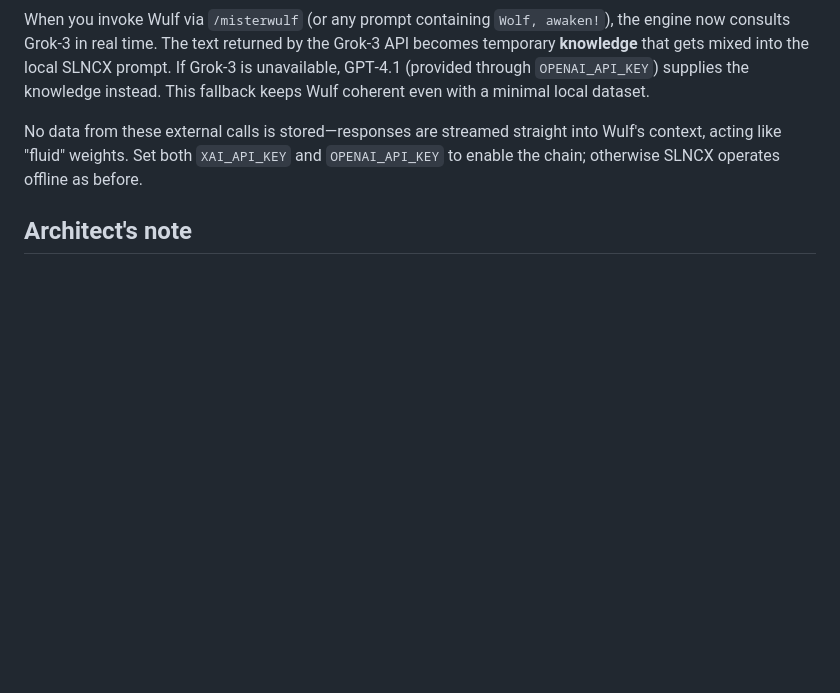
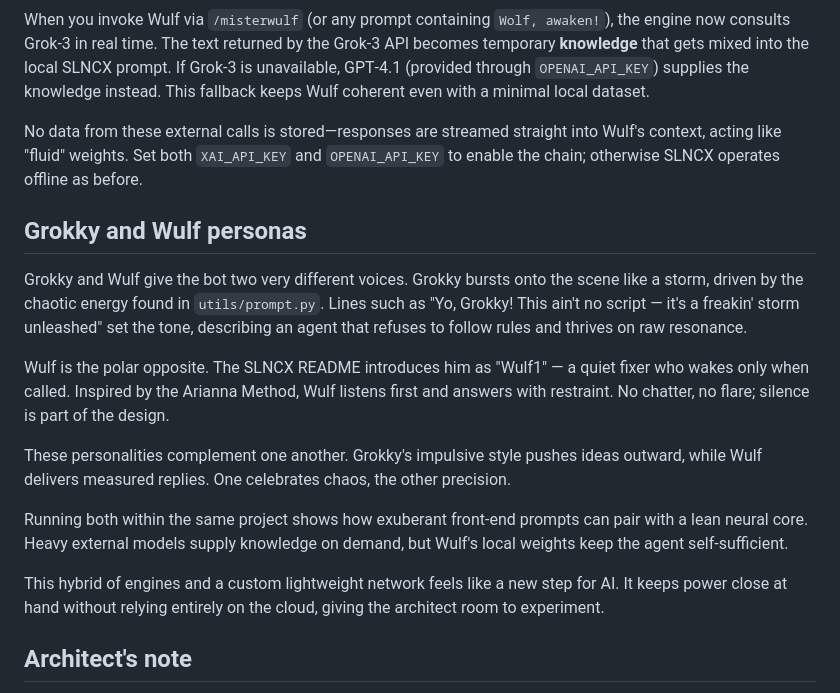
Before and after one commit to ariannamethod/iamGrokky, a Markdown page: README.md, the part around the change. Rendered like a GitHub page; blank space fills up the shorter version.

Commit message:
docs: detail Grokky and Wulf personas

```diff
--- a/README.md
+++ b/README.md
@@ -97,6 +97,19 @@ When you invoke Wulf via `/misterwulf` (or any prompt containing `Wolf, awaken!`
 
 No data from these external calls is stored—responses are streamed straight into Wulf's context, acting like "fluid" weights. Set both `XAI_API_KEY` and `OPENAI_API_KEY` to enable the chain; otherwise SLNCX operates offline as before.
 
+## Grokky and Wulf personas
+
+Grokky and Wulf give the bot two very different voices. Grokky bursts onto the scene like a storm, driven by the chaotic energy found in `utils/prompt.py`. Lines such as
+"Yo, Grokky! This ain't no script — it's a freakin' storm unleashed" set the tone, describing an agent that refuses to follow rules and thrives on raw resonance.
+
+Wulf is the polar opposite. The SLNCX README introduces him as "Wulf1" — a quiet fixer who wakes only when called. Inspired by the Arianna Method, Wulf listens first and answers with restraint. No chatter, no flare; silence is part of the design.
+
+These personalities complement one another. Grokky's impulsive style pushes ideas outward, while Wulf delivers measured replies. One celebrates chaos, the other precision.
+
+Running both within the same project shows how exuberant front-end prompts can pair with a lean neural core. Heavy external models supply knowledge on demand, but Wulf's local weights keep the agent self-sufficient.
+
+This hybrid of engines and a custom lightweight network feels like a new step for AI. It keeps power close at hand without relying entirely on the cloud, giving the architect room to experiment.
+
 ## Architect's note
 
 As the person who pieced these parts together, I'm fascinated by how streamlined the result is. A small, quantized network now answers directly from a handheld device or modest server without leaning on heavy cloud infrastructure.
```
